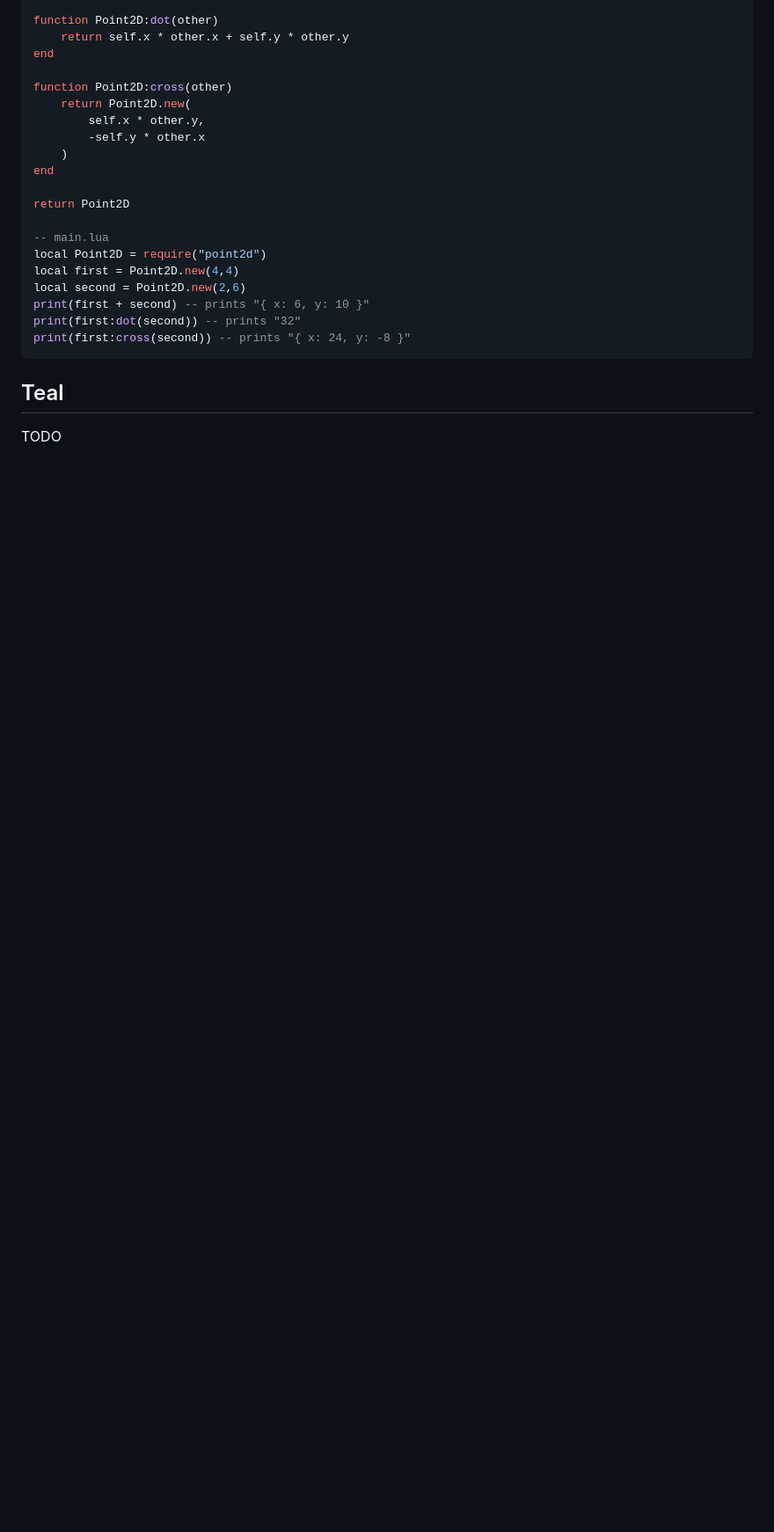
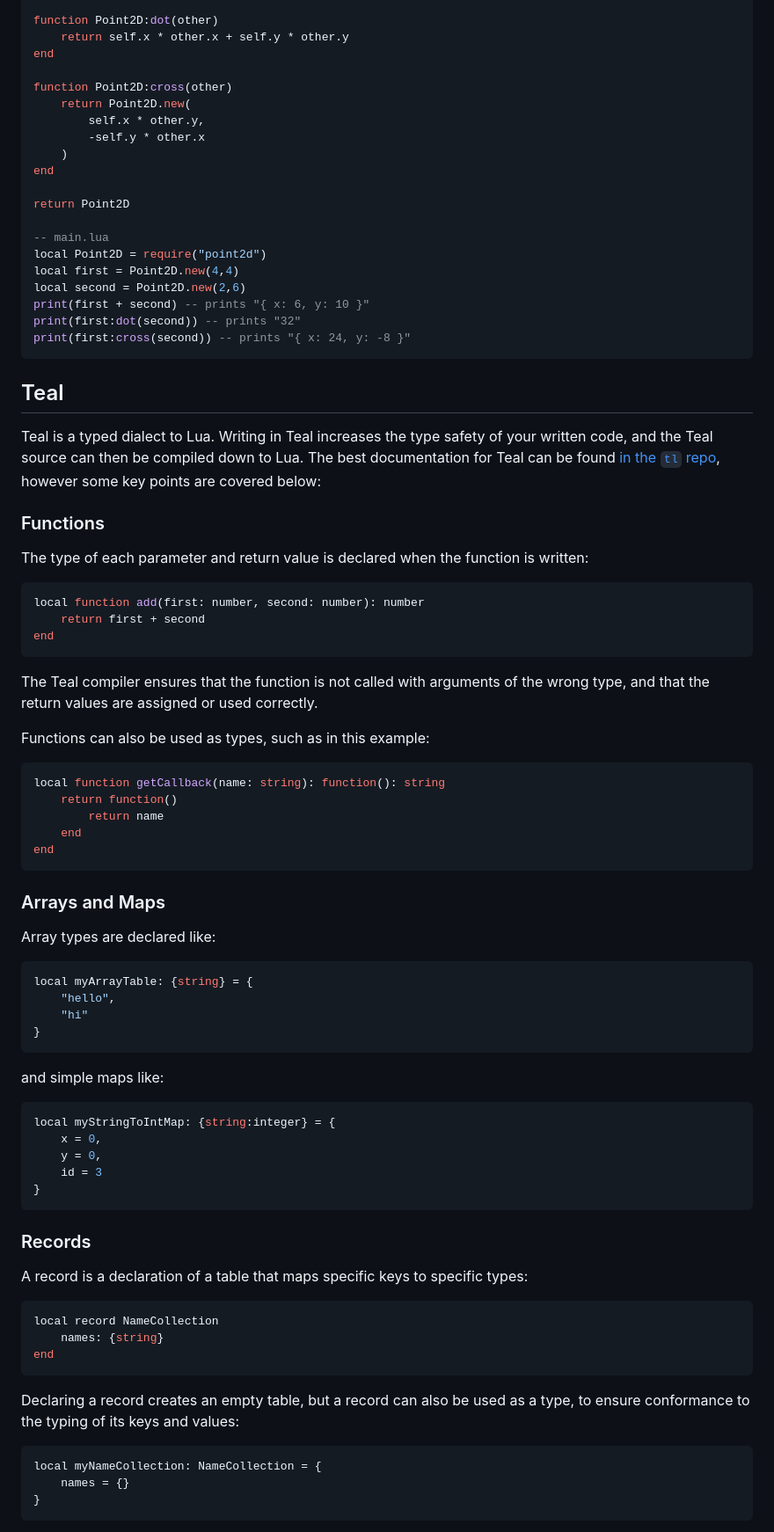
Before and after one commit to JR-Mitchell/wasmoon-teal-game-template, a Markdown page: docs/lua-and-teal.md, the part around one of its changes. Shown at 88% size. Rendered like a GitHub page; blank space fills up the shorter version.

Commit message:
chore(docs): updates lua-and-teal.md with documentation on how Teal is used in this project

````diff
--- a/docs/lua-and-teal.md
+++ b/docs/lua-and-teal.md
@@ -288,4 +288,58 @@ print(first:cross(second)) -- prints "{ x: 24, y: -8 }"
 ```
 
 ## Teal
-TODO
+Teal is a typed dialect to Lua.
+Writing in Teal increases the type safety of your written code, and the Teal source can then be compiled down to Lua.
+The best documentation for Teal can be found [in the `tl` repo](https://github.com/teal-language/tl/blob/master/docs/tutorial.md), however some key points are covered below:
+
+### Functions
+The type of each parameter and return value is declared when the function is written:
+```lua
+local function add(first: number, second: number): number
+    return first + second
+end
+```
+The Teal compiler ensures that the function is not called with arguments of the wrong type, and that the return values are assigned or used correctly.
+
+Functions can also be used as types, such as in this example:
+```lua
+local function getCallback(name: string): function(): string
+    return function()
+        return name
+    end
+end
+```
+
+### Arrays and Maps
+Array types are declared like:
+```lua
+local myArrayTable: {string} = {
+    "hello",
+    "hi"
+}
+```
+
+and simple maps like:
+```lua
+local myStringToIntMap: {string:integer} = {
+    x = 0,
+    y = 0,
+    id = 3
+}
+```
+
+### Records
+A record is a declaration of a table that maps specific keys to specific types:
+```lua
+local record NameCollection
+    names: {string}
+end
+```
+
+Declaring a record creates an empty table, but a record can also be used as a type, to ensure conformance to the typing of its keys and values:
+```lua
+local myNameCollection: NameCollection = {
+    names = {}
+}
+```
+
````
Also changed, not shown: other parts of docs/lua-and-teal.md (+62 -0 lines).
